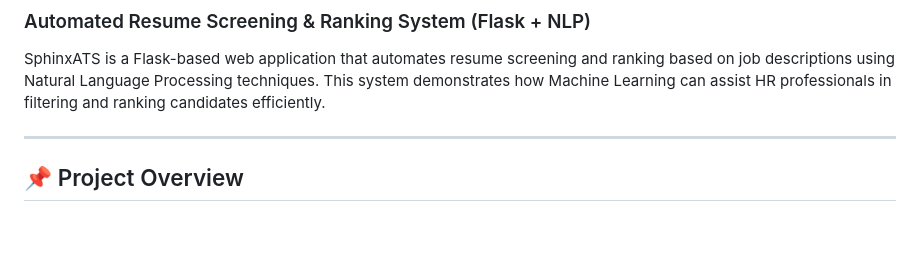
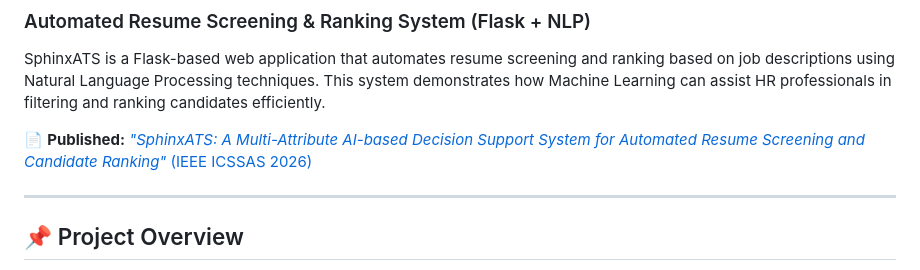
Before and after one commit to MANISH-K-07/SphinxATS, a Markdown page: README.md, the part around the change. Drawn GitHub-style; blank space fills up the shorter version.

Commit message:
SphinxATS is ready!

```diff
--- a/README.md
+++ b/README.md
@@ -3,6 +3,9 @@
 ### Automated Resume Screening & Ranking System (Flask + NLP)
 
 SphinxATS is a Flask-based web application that automates resume screening and ranking based on job descriptions using Natural Language Processing techniques. This system demonstrates how Machine Learning can assist HR professionals in filtering and ranking candidates efficiently.
+
+📄 **Published:** [*"SphinxATS: A Multi-Attribute AI-based Decision Support System for Automated Resume Screening and Candidate Ranking"* (IEEE ICSSAS 2026)](https://ieeexplore.ieee.org/document/11559449)
+
 
 ---
 
```
